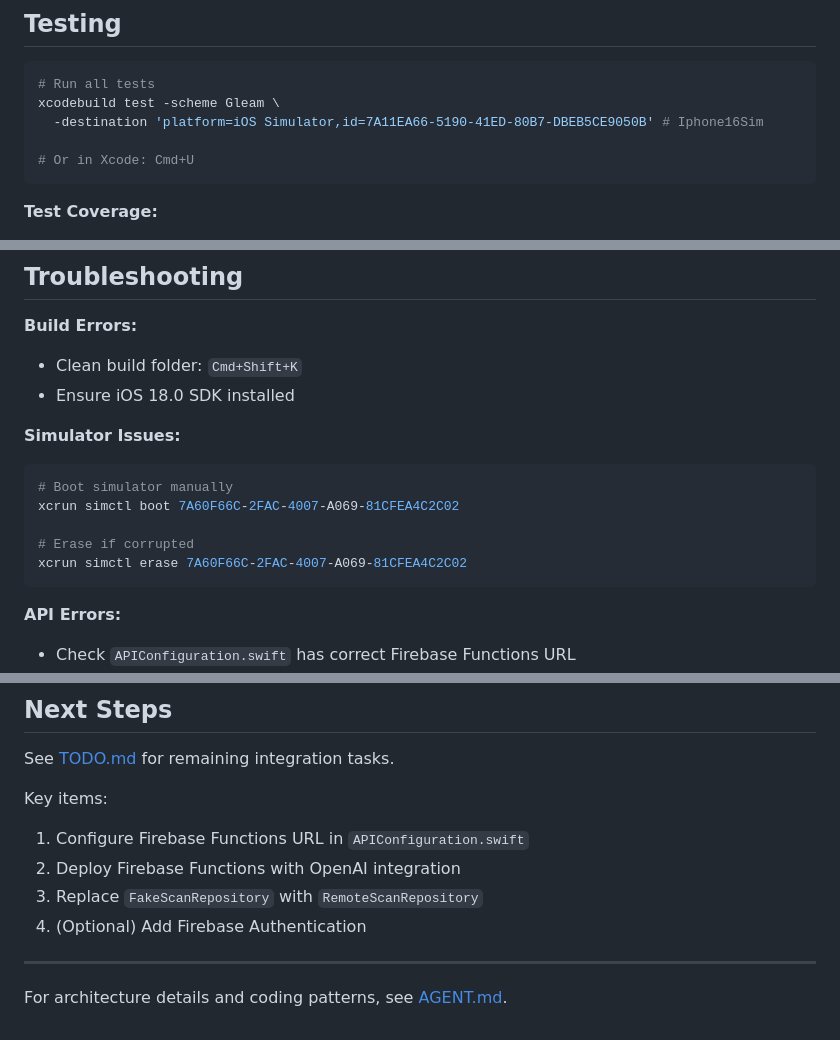
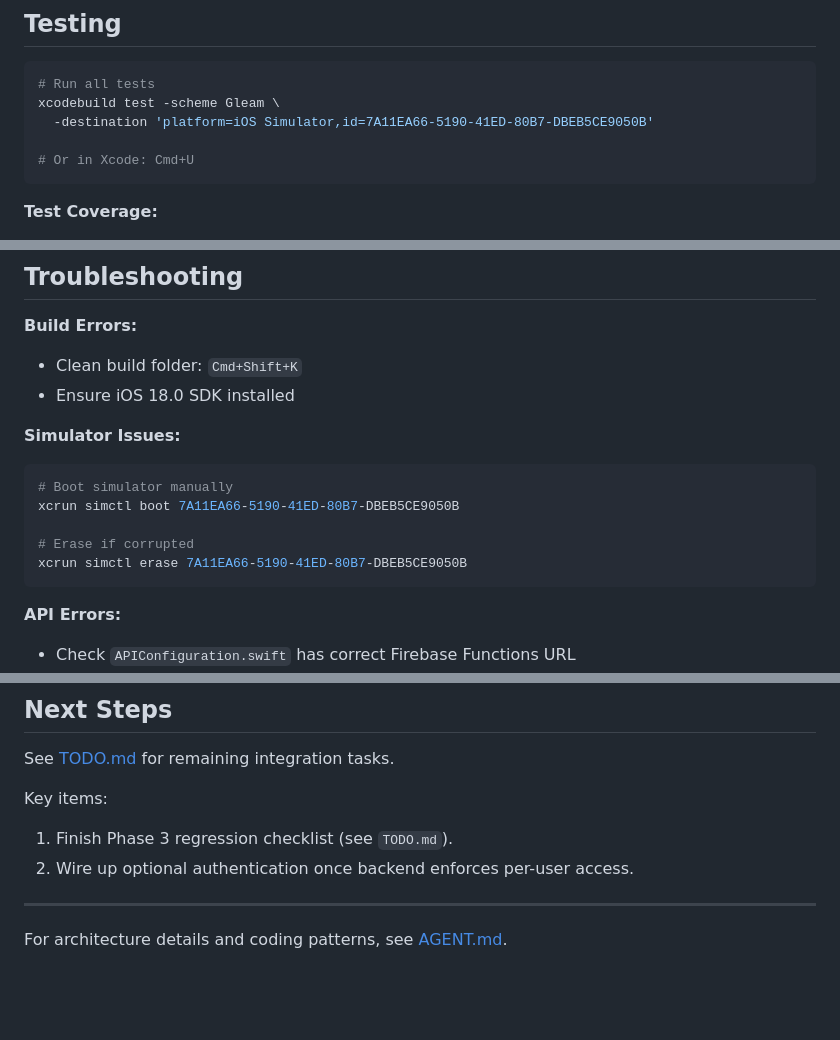
Before and after one commit to andreibalu/Gleam, a Markdown page: README.md, 3 parts joined by grey strips. GitHub-like rendering; blank space fills up the shorter version.

````diff
--- a/README.md
+++ b/README.md
@@ -172,7 +78,7 @@ firebase deploy --only functions
 ```bash
 # Run all tests
 xcodebuild test -scheme Gleam \
-  -destination 'platform=iOS Simulator,id=7A11EA66-5190-41ED-80B7-DBEB5CE9050B' # Iphone16Sim
+  -destination 'platform=iOS Simulator,id=7A11EA66-5190-41ED-80B7-DBEB5CE9050B'
 
 # Or in Xcode: Cmd+U
 ```
@@ -240,10 +146,10 @@ struct Recommendations: Codable, Equatable {
 **Simulator Issues:**
 ```bash
 # Boot simulator manually
-xcrun simctl boot 7A60F66C-2FAC-4007-A069-81CFEA4C2C02
+xcrun simctl boot 7A11EA66-5190-41ED-80B7-DBEB5CE9050B
 
 # Erase if corrupted
-xcrun simctl erase 7A60F66C-2FAC-4007-A069-81CFEA4C2C02
+xcrun simctl erase 7A11EA66-5190-41ED-80B7-DBEB5CE9050B
 ```
 
 **API Errors:**
@@ -258,10 +164,8 @@ xcrun simctl erase 7A60F66C-2FAC-4007-A069-81CFEA4C2C02
 See [TODO.md](TODO.md) for remaining integration tasks.
 
 Key items:
-1. Configure Firebase Functions URL in `APIConfiguration.swift`
-2. Deploy Firebase Functions with OpenAI integration
-3. Replace `FakeScanRepository` with `RemoteScanRepository`
-4. (Optional) Add Firebase Authentication
+1. Finish Phase 3 regression checklist (see `TODO.md`).
+2. Wire up optional authentication once backend enforces per-user access.
 
 ---
 
````
Also changed, not shown: other parts of README.md (+11 -105 lines), FIXES.md (added, +128 -0 lines).
